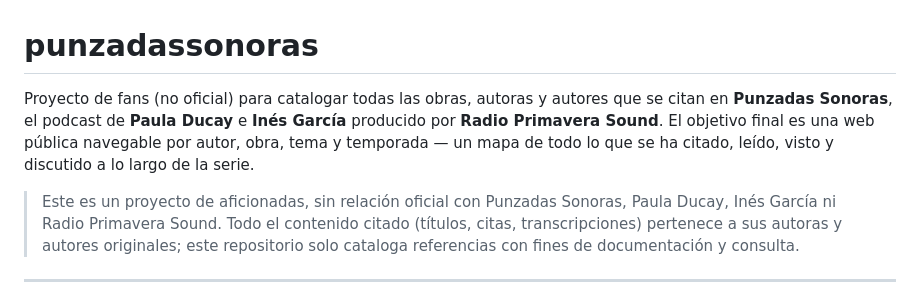
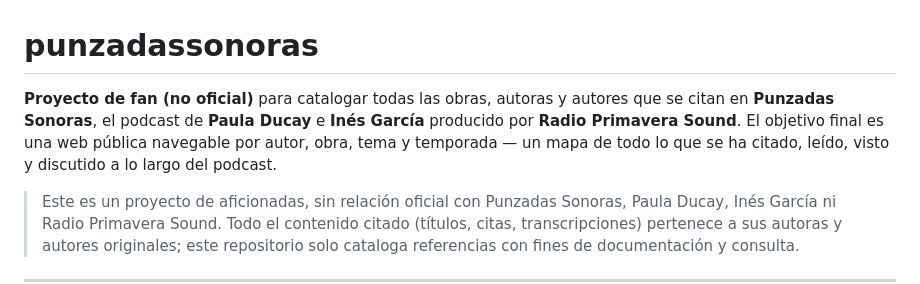
Before and after one commit to maramotto/punzadassonoras, a Markdown page: README.md, the part around the change. Rendered like a GitHub page.

```diff
--- a/README.md
+++ b/README.md
@@ -1,10 +1,10 @@
 # punzadassonoras
 
-Proyecto de fans (no oficial) para catalogar todas las obras, autoras y autores que se
+**Proyecto de fan (no oficial)** para catalogar todas las obras, autoras y autores que se
 citan en **Punzadas Sonoras**, el podcast de **Paula Ducay** e **Inés García** producido
 por **Radio Primavera Sound**. El objetivo final es una web pública navegable por autor,
 obra, tema y temporada — un mapa de todo lo que se ha citado, leído, visto y discutido a
-lo largo de la serie.
+lo largo del podcast.
 
 > Este es un proyecto de aficionadas, sin relación oficial con Punzadas Sonoras, Paula
 > Ducay, Inés García ni Radio Primavera Sound. Todo el contenido citado (títulos, citas,
```
